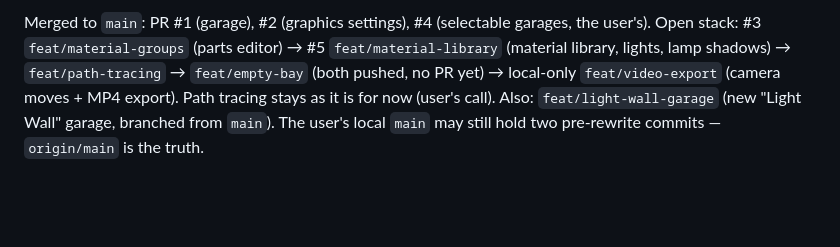
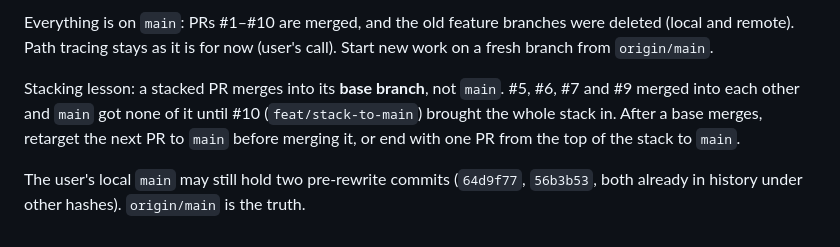
Before and after one commit to avisord/threejs-automotive-experience, a Markdown page: CLAUDE.md, the part around one of its changes. GitHub-like rendering; blank space fills up the shorter version.

Commit message:
chore: note the merged branch state and the stacked-PR lesson in CLAUDE.md

```diff
--- a/CLAUDE.md
+++ b/CLAUDE.md
@@ -366,8 +366,12 @@ the real GPU and looking at screenshots:
 
-Merged to `main`: PR #1 (garage), #2 (graphics settings), #4 (selectable garages, the
-user's). Open stack: #3 `feat/material-groups` (parts editor) → #5
-`feat/material-library` (material library, lights, lamp shadows) → `feat/path-tracing`
-→ `feat/empty-bay` (both pushed, no PR yet) → local-only `feat/video-export`
-(camera moves + MP4 export). Path tracing stays as it is for now (user's call). Also:
-`feat/light-wall-garage` (new "Light Wall" garage, branched from `main`).
-The user's local `main` may still hold two pre-rewrite commits — `origin/main` is the truth.
+Everything is on `main`: PRs #1–#10 are merged, and the old feature branches were deleted
+(local and remote). Path tracing stays as it is for now (user's call). Start new work on a
+fresh branch from `origin/main`.
+
+Stacking lesson: a stacked PR merges into its **base branch**, not `main`. #5, #6, #7 and #9
+merged into each other and `main` got none of it until #10 (`feat/stack-to-main`) brought the
+whole stack in. After a base merges, retarget the next PR to `main` before merging it, or end
+with one PR from the top of the stack to `main`.
+
+The user's local `main` may still hold two pre-rewrite commits (`64d9f77`, `56b3b53`, both
+already in history under other hashes). `origin/main` is the truth.
```
Also changed, not shown: other parts of CLAUDE.md (+1 -1 lines).
